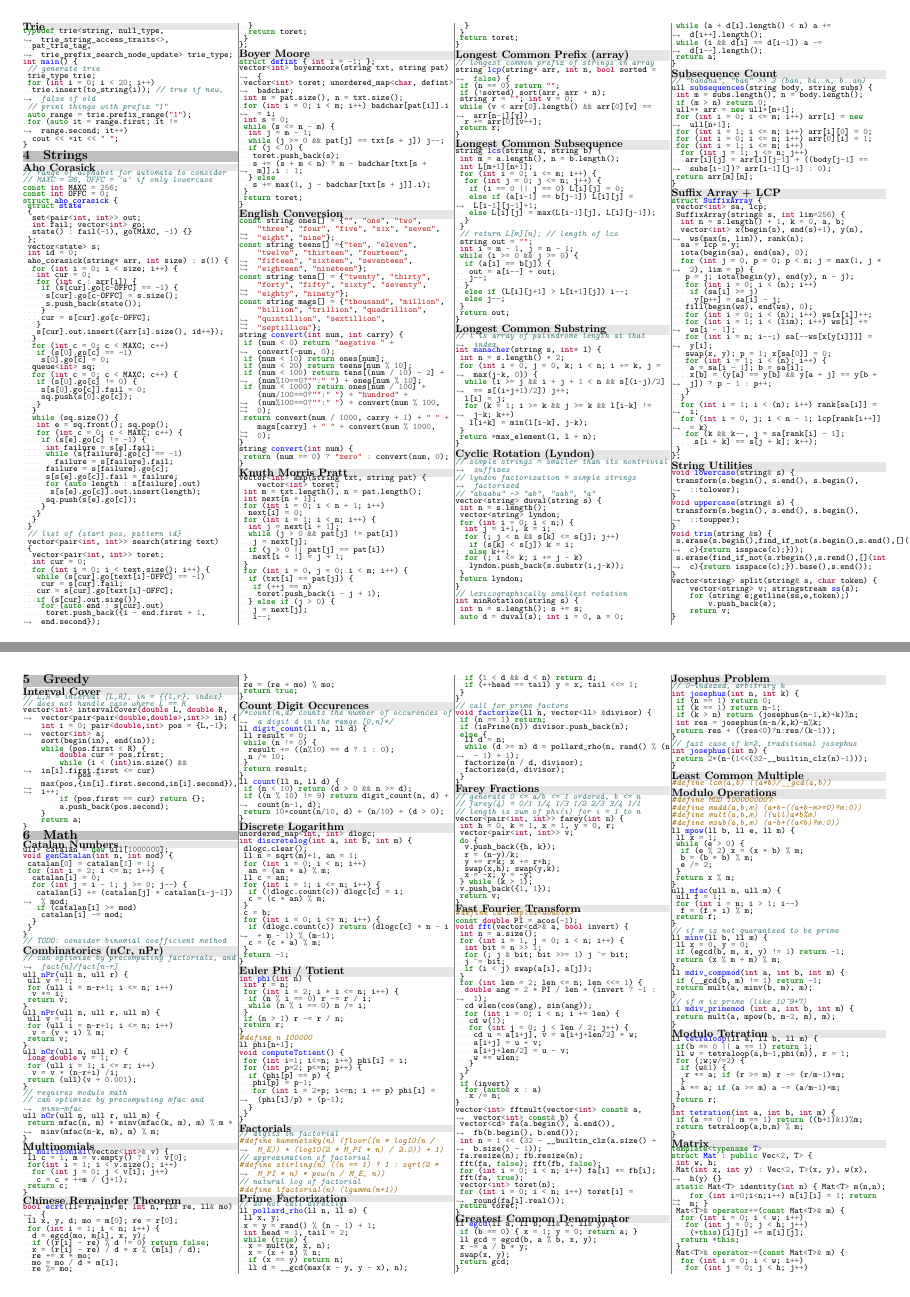
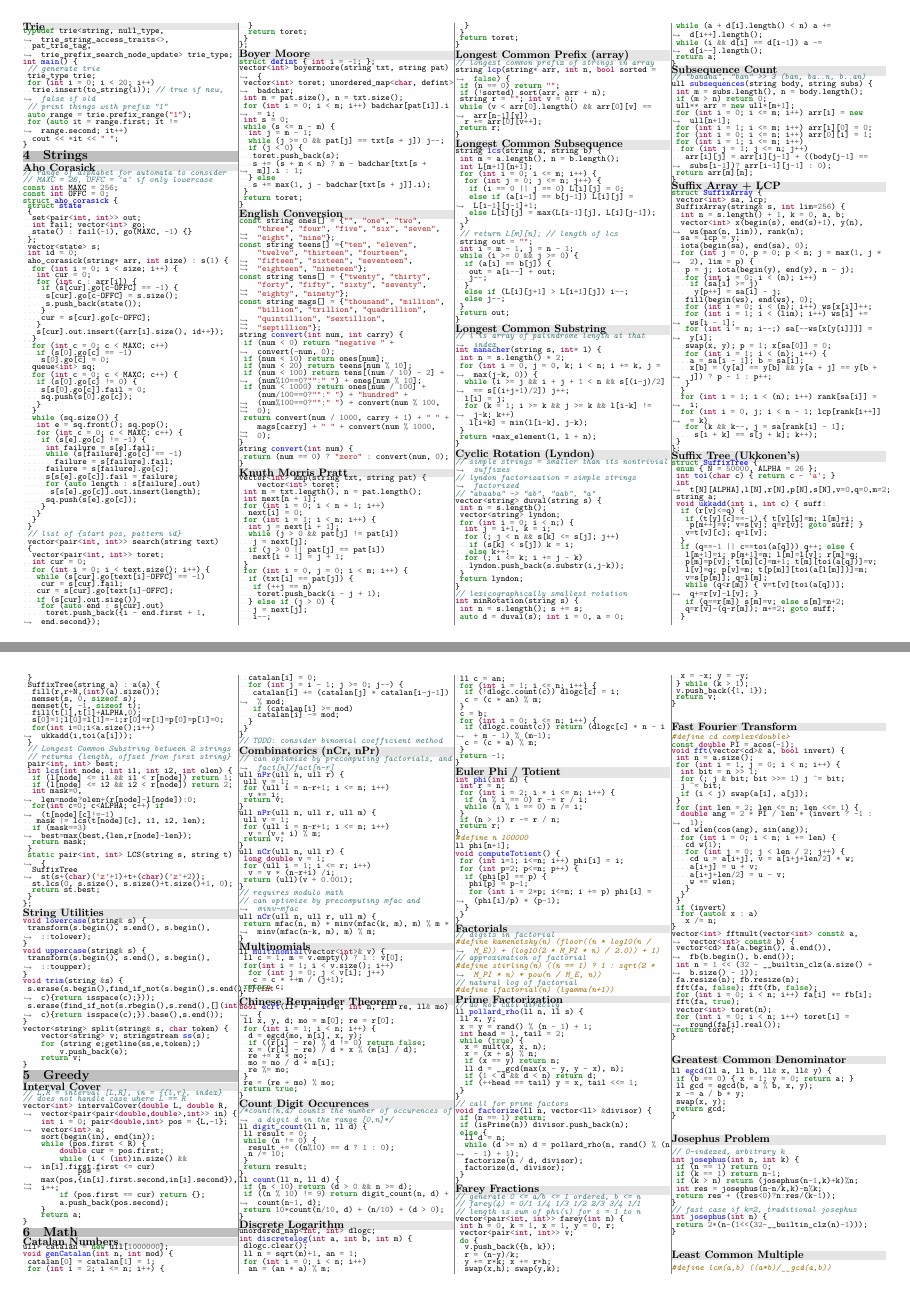
Before and after one commit to UPEISMCSCCC/Code, a LaTeX document (notebook/notebook.tex): pages 2 and 3 of 6, joined at a grey line. Compiled offline with XeLaTeX.

Commit message:
added suffix tree to notebook

```diff
--- a/notebook/notebook.tex
+++ b/notebook/notebook.tex
@@ -144,6 +144,8 @@
 \inputcpp{../snippets/string/subsequence.cpp}
 \bgsubsection{Suffix Array + LCP}
 \inputcpp{../snippets/string/suffix_array.cpp}
+\bgsubsection{Suffix Tree (Ukkonen's)}
+\inputcpp{../snippets/string/suffix_tree.cpp}
 \bgsubsection{String Utilities}
 \inputcpp{../snippets/string/utilities.cpp}
 
```
Also changed, not shown: notebook/notebook.pdf.
